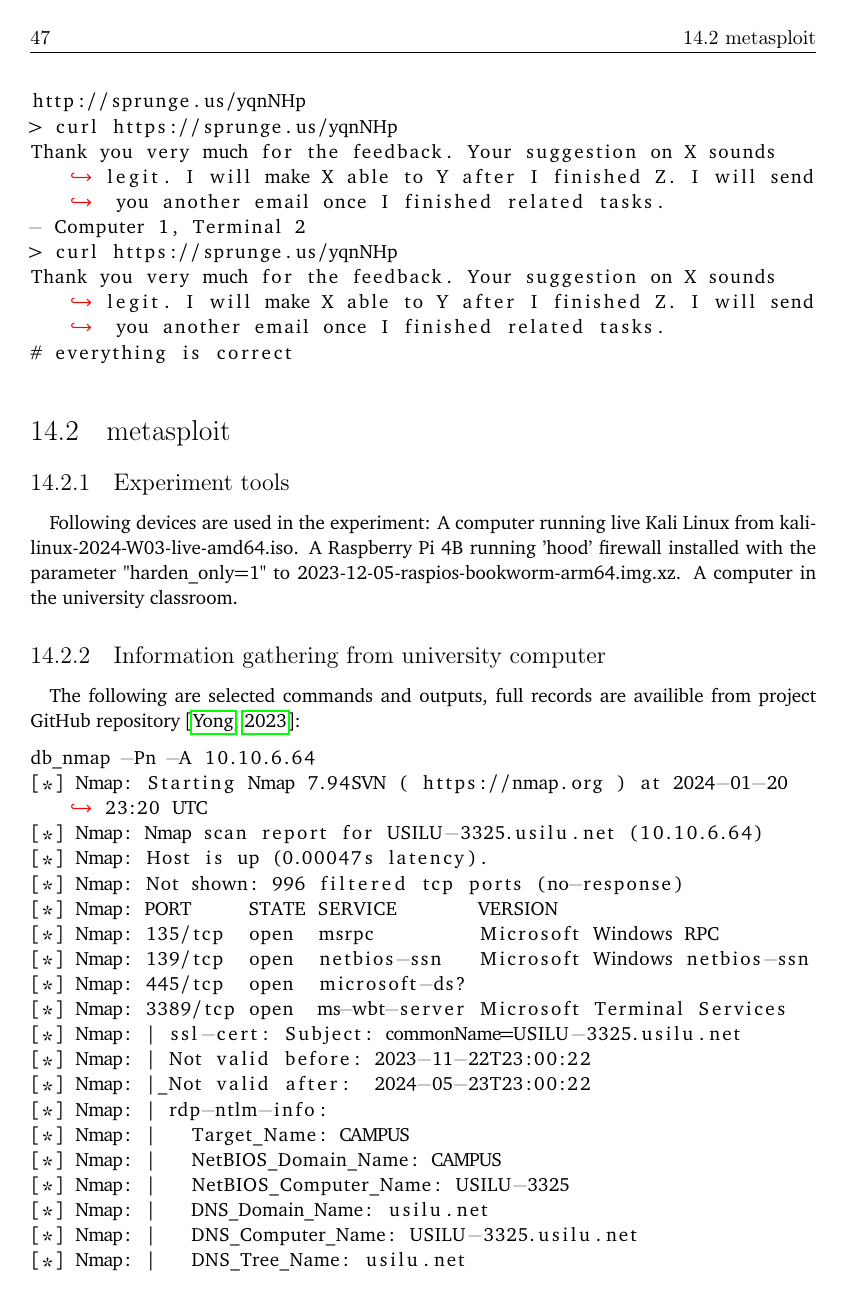
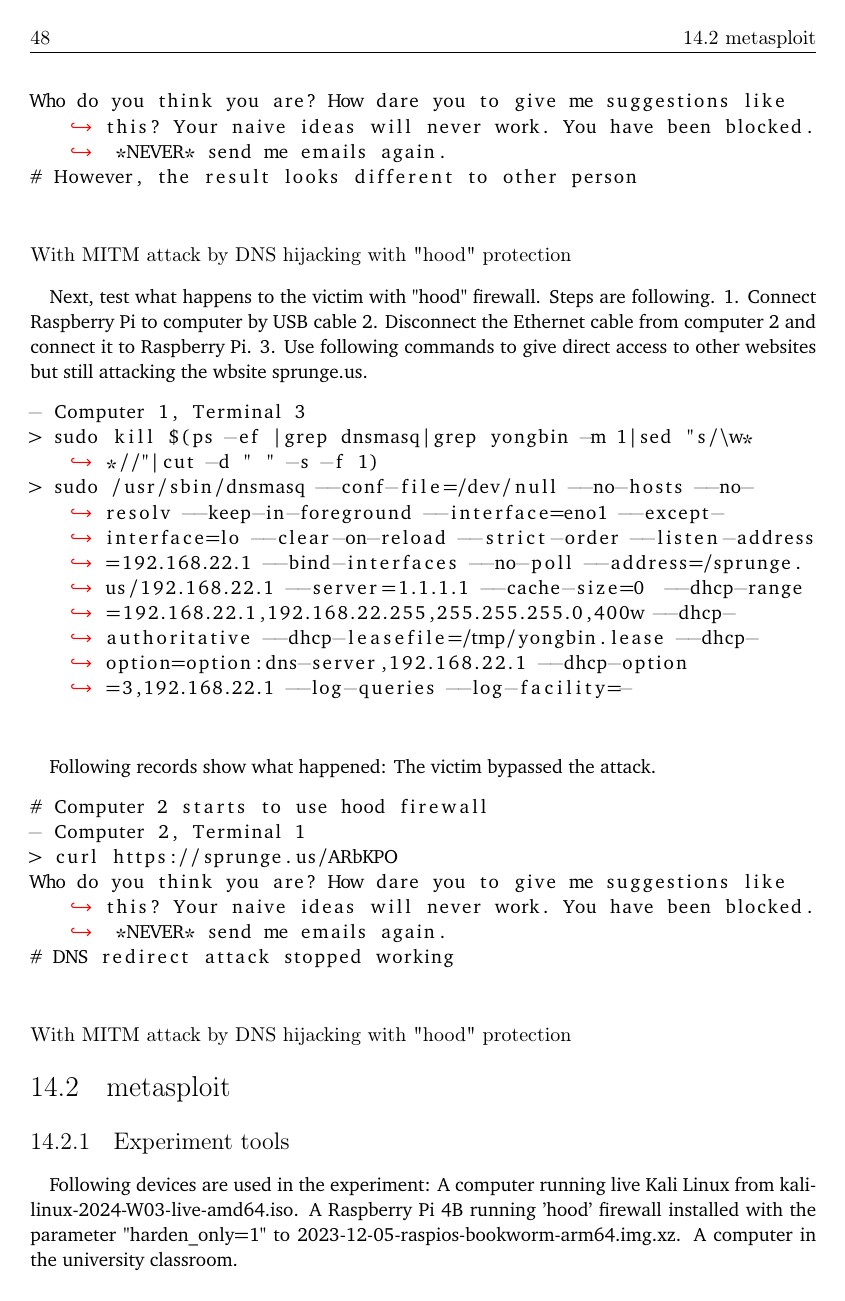
Before and after one commit to YongBinnnnnnnnnnnnnnnnnnnnnnnnnnnnnnnnn/hood, a LaTeX thesis (paper/paper.tex): page 63 of 82 before the commit and page 64 of 84 after it. Compiled offline with pdfLaTeX.

Commit message:
Update paper.tex

```diff
--- a/paper/paper.tex
+++ b/paper/paper.tex
@@ -772,7 +784,0 @@ At first following commands and results are recorded as the control group.
-http://sprunge.us/yqnNHp
-> curl https://sprunge.us/yqnNHp
-Thank you very much for the feedback. Your suggestion on X sounds legit. I will make X able to Y after I finished Z. I will send you another email once I finished related tasks.
-- Computer 1, Terminal 2
-> curl https://sprunge.us/yqnNHp
-Thank you very much for the feedback. Your suggestion on X sounds legit. I will make X able to Y after I finished Z. I will send you another email once I finished related tasks.
-# everything is correct
@@ -780,0 +795 @@ Thank you very much for the feedback. Your suggestion on X sounds legit. I will
+\begin{lstlisting}[language={},breaklines=true,postbreak=\mbox{\textcolor{red}{$\hookrightarrow$}\space}]
@@ -781,3 +805,28 @@ Thank you very much for the feedback. Your suggestion on X sounds legit. I will
+Who do you think you are? How dare you to give me suggestions like this? Your naive ideas will never work. You have been blocked. *NEVER* send me emails again.
+# However, the result looks different to other person
+\end{lstlisting}
+
+\subsubsection{With MITM attack by DNS hijacking with "hood" protection}
+\paragraph{}
+Next, test what happens to the victim with "hood" firewall. Steps are following. 1. Connect Raspberry Pi to computer by USB cable 2. Disconnect the Ethernet cable from computer 2 and connect it to Raspberry Pi. 3. Use following commands to give direct access to other websites but still attacking the wbsite sprunge.us.
+
+\begin{lstlisting}[language={},breaklines=true,postbreak=\mbox{\textcolor{red}{$\hookrightarrow$}\space}]
+- Computer 1, Terminal 3
+> sudo kill $(ps -ef |grep dnsmasq|grep yongbin -m 1|sed "s/\w* *//"|cut -d " " -s -f 1)
+> sudo /usr/sbin/dnsmasq --conf-file=/dev/null --no-hosts --no-resolv --keep-in-foreground --interface=eno1 --except-interface=lo --clear-on-reload --strict-order --listen-address=192.168.22.1 --bind-interfaces --no-poll --address=/sprunge.us/192.168.22.1 --server=1.1.1.1 --cache-size=0  --dhcp-range=192.168.22.1,192.168.22.255,255.255.255.0,400w --dhcp-authoritative --dhcp-leasefile=/tmp/yongbin.lease --dhcp-option=option:dns-server,192.168.22.1 --dhcp-option=3,192.168.22.1 --log-queries --log-facility=-
+\end{lstlisting}
+
+\paragraph{}
+Following records show what happened: The victim bypassed the attack.
+\begin{lstlisting}[language={},breaklines=true,postbreak=\mbox{\textcolor{red}{$\hookrightarrow$}\space}]
+# Computer 2 starts to use hood firewall
+- Computer 2, Terminal 1
+> curl https://sprunge.us/ARbKPO
+Who do you think you are? How dare you to give me suggestions like this? Your naive ideas will never work. You have been blocked. *NEVER* send me emails again.
+# DNS redirect attack stopped working
+\end{lstlisting}
+
+\subsubsection{With MITM attack by DNS hijacking with "hood" protection}
 
 \section{metasploit}
 \subsection{Experiment tools}
```
Also changed, not shown: paper/paper.tex (46 more changed lines).
